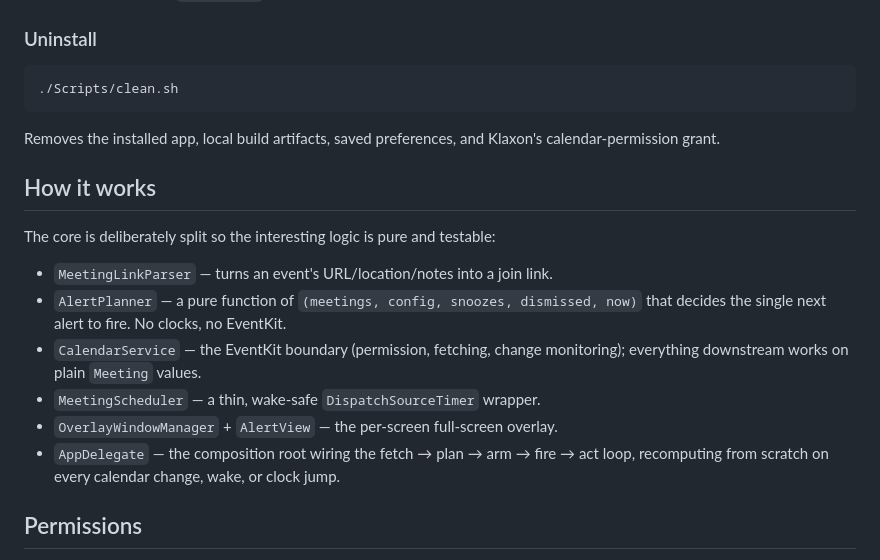
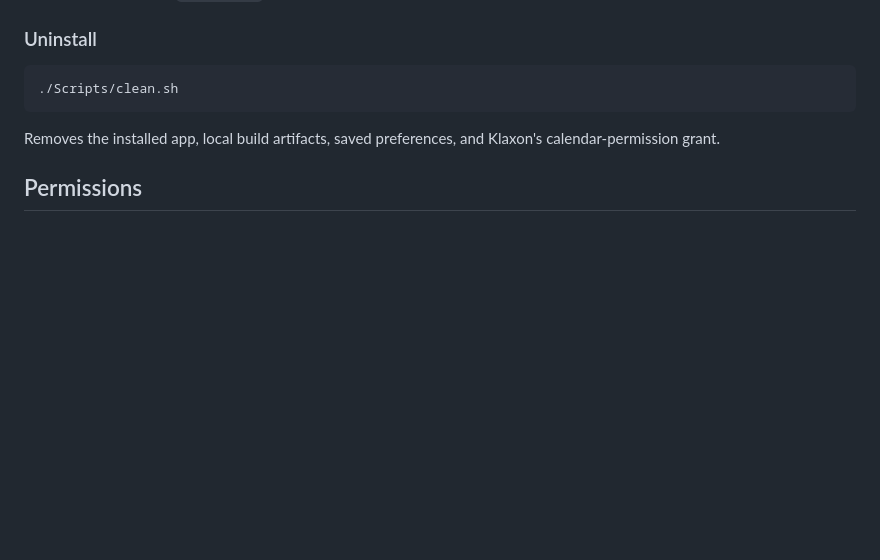
Before and after one commit to sleonia/klaxon, a Markdown page: README.md, the part around the change. Drawn GitHub-style; blank space fills up the shorter version.

```diff
--- a/README.md
+++ b/README.md
@@ -144,20 +144,6 @@ Run the test suite with `swift test`.
 Removes the installed app, local build artifacts, saved preferences, and
 Klaxon's calendar-permission grant.
 
-## How it works
-
-The core is deliberately split so the interesting logic is pure and testable:
-
-- `MeetingLinkParser` — turns an event's URL/location/notes into a join link.
-- `AlertPlanner` — a pure function of `(meetings, config, snoozes, dismissed,
-  now)` that decides the single next alert to fire. No clocks, no EventKit.
-- `CalendarService` — the EventKit boundary (permission, fetching, change
-  monitoring); everything downstream works on plain `Meeting` values.
-- `MeetingScheduler` — a thin, wake-safe `DispatchSourceTimer` wrapper.
-- `OverlayWindowManager` + `AlertView` — the per-screen full-screen overlay.
-- `AppDelegate` — the composition root wiring the fetch → plan → arm → fire → act
-  loop, recomputing from scratch on every calendar change, wake, or clock jump.
-
 ## Permissions
 
 Klaxon needs **Full Calendar Access** to know when your meetings start. It uses
```
Also changed, not shown: README.ru.md (+35 -21 lines).
